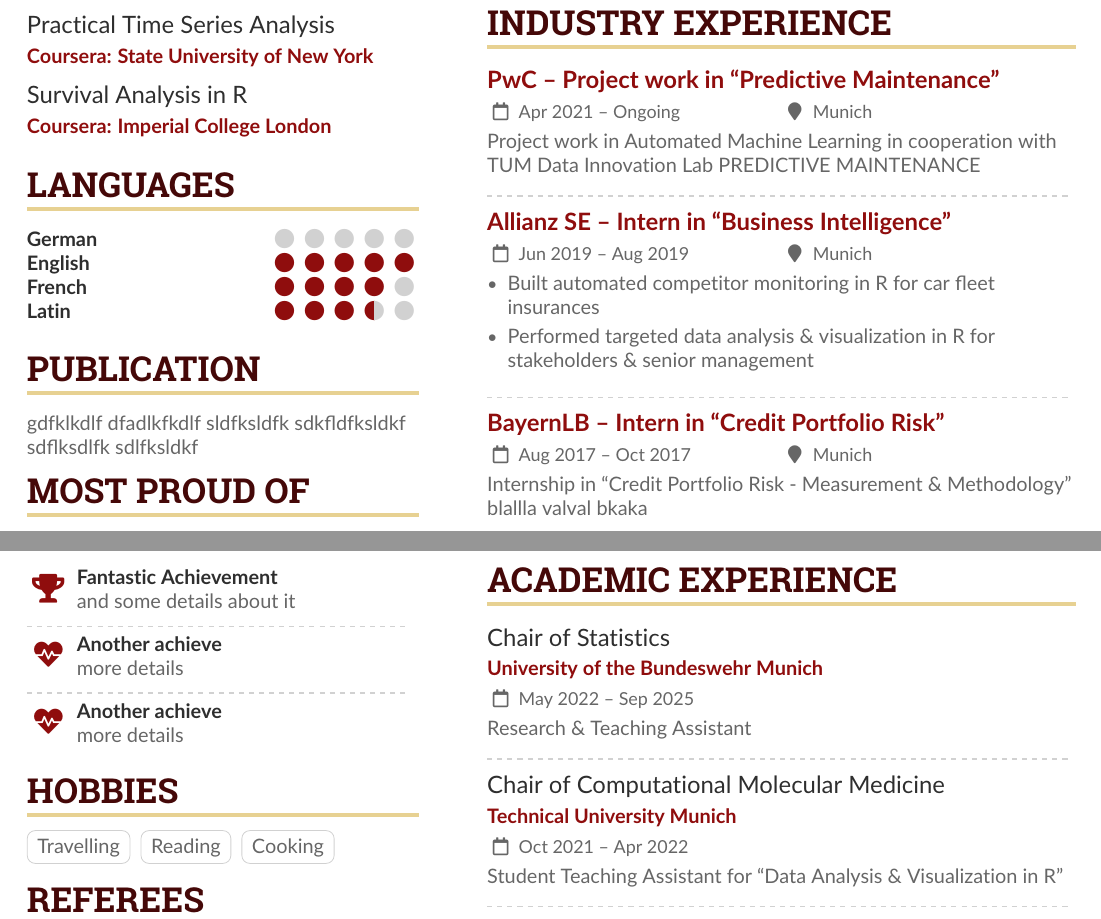
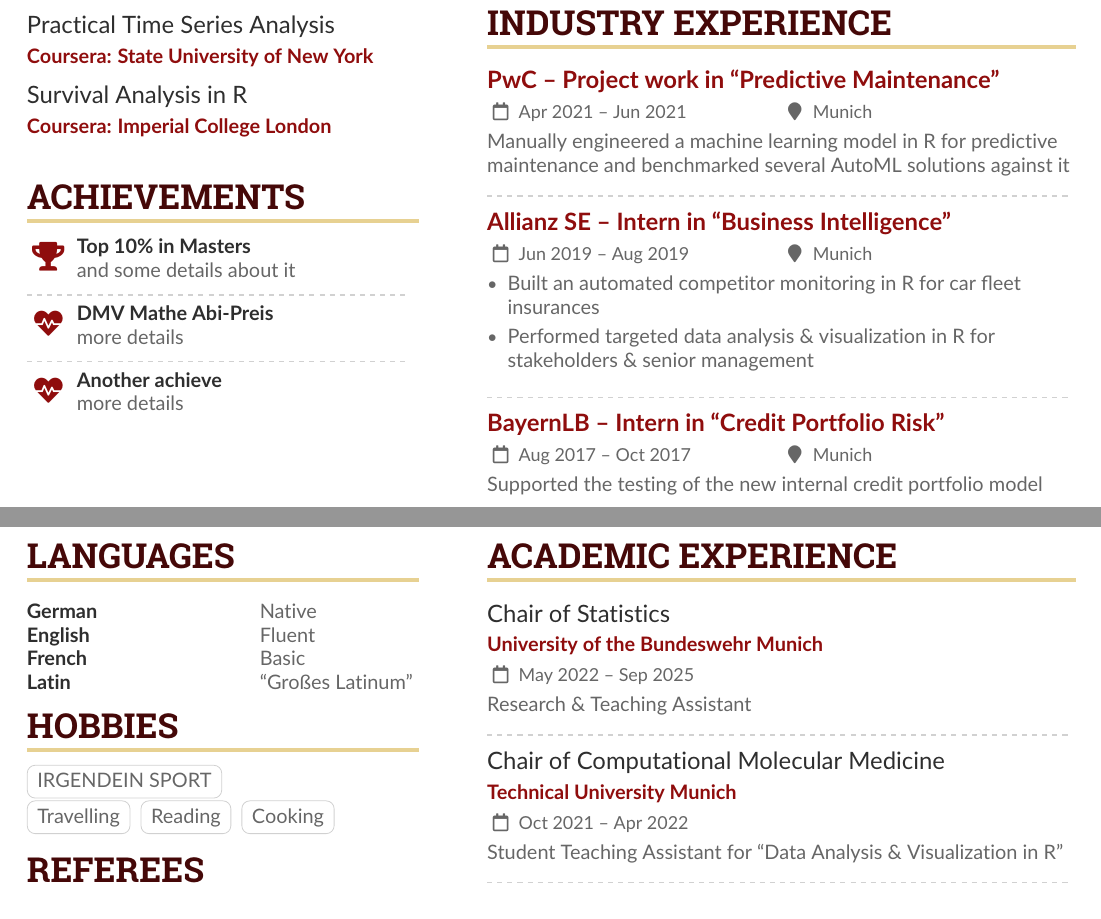
Before and after one commit to DGEichhorn/CV-Latex, a LaTeX CV (sample.tex, which reads altacv.cls): two parts of pages 1 and 2 of 2, joined at a grey line, cut so that both start at the same text. Compiled offline with pdfLaTeX.

Commit message:
update language skills

```diff
--- a/altacv.cls
+++ b/altacv.cls
@@ -130,6 +130,8 @@
 \RequirePackage{dashrule}
 \RequirePackage{multirow,tabularx}
 \RequirePackage{changepage}
+
+\usepackage{xstring}
 
 \setlength{\parindent}{0pt}
 \newcommand{\divider}{\textcolor{body!30}{\hdashrule{\linewidth}{0.6pt}{0.5ex}}\smallskip}
--- a/sample.tex
+++ b/sample.tex
@@ -202,18 +202,6 @@
 \cvevent{Survival Analysis in R}{Coursera: Imperial College London}{}{}
 
 
-\cvsection{Languages}
-
-\cvskill{German}{0}
-%\divider
-
-\cvskill{English}{5}
-%\divider
-
-\cvskill{French}{4}
-%\divider
-
-\cvskill{Latin}{3.5} %% Supports X.5 values.
 
 %% Yeah I didn't spend too much time making all the
 %% spacing consistent... sorry. Use \smallskip, \medskip,
@@ -222,30 +210,44 @@
 
 % \divider
 
-\cvsection{Publication}
+\cvsection{Achievements}
 
-gdfklkdlf
-dfadlkfkdlf
-sldfksldfk
-sdkfldfksldkf
-sdflksdlfk
-sdlfksldkf
+\cvachievement{\faTrophy}{Top 10\% in Masters}{and some details about it}
 
-\cvsection{Most Proud of}
+\divider
 
-\cvachievement{\faTrophy}{Fantastic Achievement}{and some details about it}
+\cvachievement{\faHeartbeat}{DMV Mathe Abi-Preis}{more details}
 
 \divider
 
 \cvachievement{\faHeartbeat}{Another achieve}{more details}
 
-\divider
+\newpage
 
-\cvachievement{\faHeartbeat}{Another achieve}{more details}
+\cvsection{Languages}
+
+\cvskillmixed{German}{Native}
+%\divider
+
+\cvskillmixed{English}{Fluent}
+%\divider
+
+\cvskillmixed{French}{Basic}
+%\divider
+
+\cvskillmixed{Latin}{``Großes Latinum''}
+
+%\cvskill{English}{5} %% Supports X.5 values.
+%\divider
+
+%\cvskill{French}{4}
+%\divider
 
 \cvsection{Hobbies}
 
+\cvtag{IRGENDEIN SPORT}\\
 \cvtag{Travelling} \cvtag{Reading} \cvtag{Cooking}
+
 
 \cvsection{Referees}
 
@@ -291,32 +293,26 @@
 
 \cvsection{Industry Experience}
 
-\cveventjob{PwC -- Project work in ``Predictive Maintenance''}{}{Apr 2021 -- Ongoing}{Munich}
-Project work in Automated Machine Learning in cooperation with TUM Data Innovation Lab PREDICTIVE MAINTENANCE
-%\begin{itemize}
-%\item Job description 1
-%\item Job description 2
-%\end{itemize}
+\cveventjob{PwC -- Project work in ``Predictive Maintenance''}{}{Apr 2021 -- Jun 2021}{Munich}
+Manually engineered a machine learning model in R for predictive maintenance and benchmarked several AutoML solutions against it
 
 \divider
 
 \cveventjob{Allianz SE -- Intern in ``Business Intelligence''}{}{Jun 2019 -- Aug 2019}{Munich}
 \begin{itemize}
-\item Built automated competitor monitoring in R for car fleet insurances
+\item Built an automated competitor monitoring in R for car fleet insurances
 \item Performed targeted data analysis \& visualization in R for stakeholders \& senior management
 \end{itemize}
 
 \divider
 
 \cveventjob{BayernLB -- Intern in ``Credit Portfolio Risk''}{}{Aug 2017 -- Oct 2017}{Munich}
-Internship in ``Credit Portfolio Risk - Measurement \& Methodology''
-blallla
-valval
-bkaka
+Supported the testing of the new internal credit portfolio model
+
 %\begin{itemize}
-%\item Job description 1
-%\item Job description 2
+%\item Validated the treatment of simulation fluctuations and temporal dependencies in determining sector sensitivities
 %\end{itemize}
+
 
 \newpage
 
```
Also changed, not shown: sample.pdf, altacv.cls (23 more changed lines), 3 other files.
